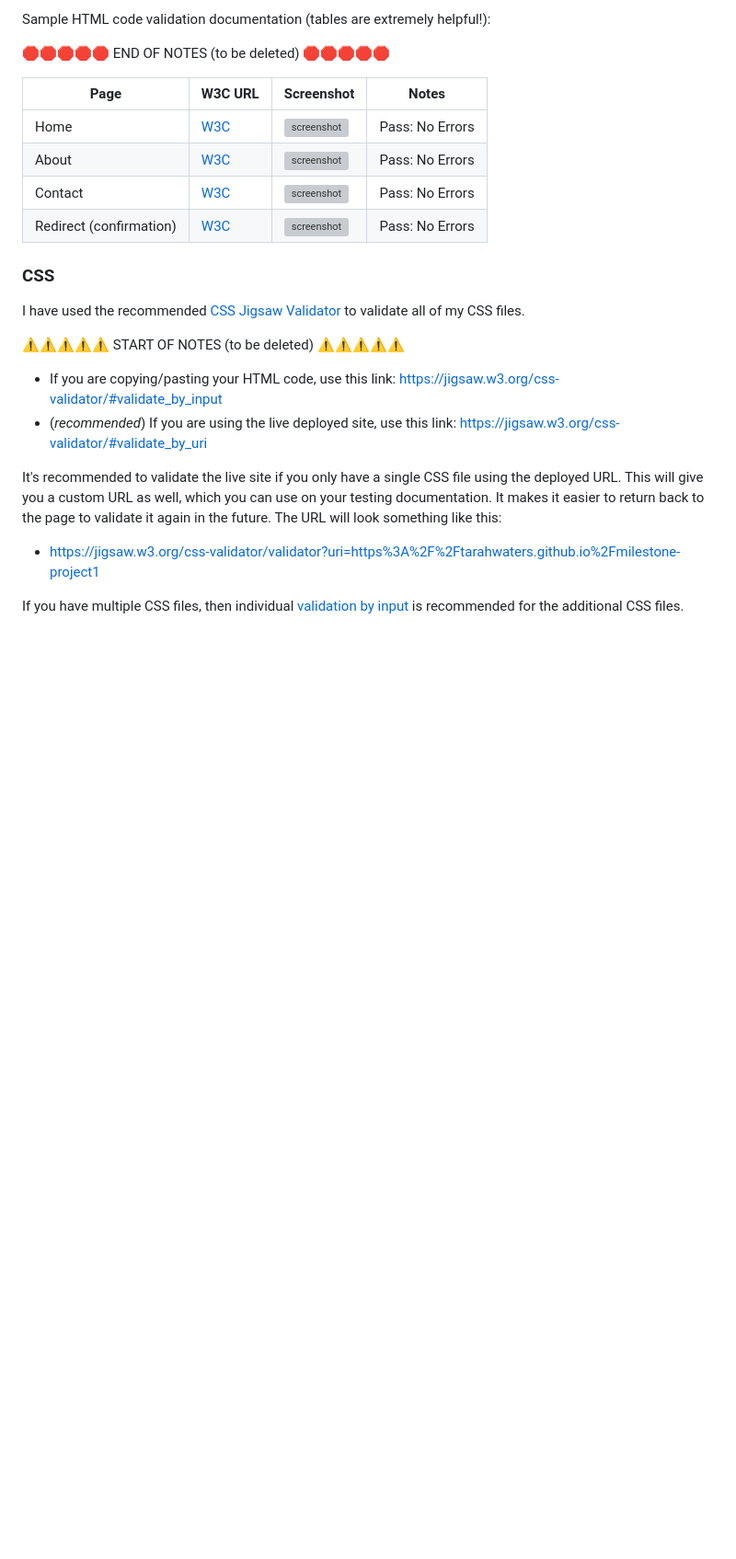
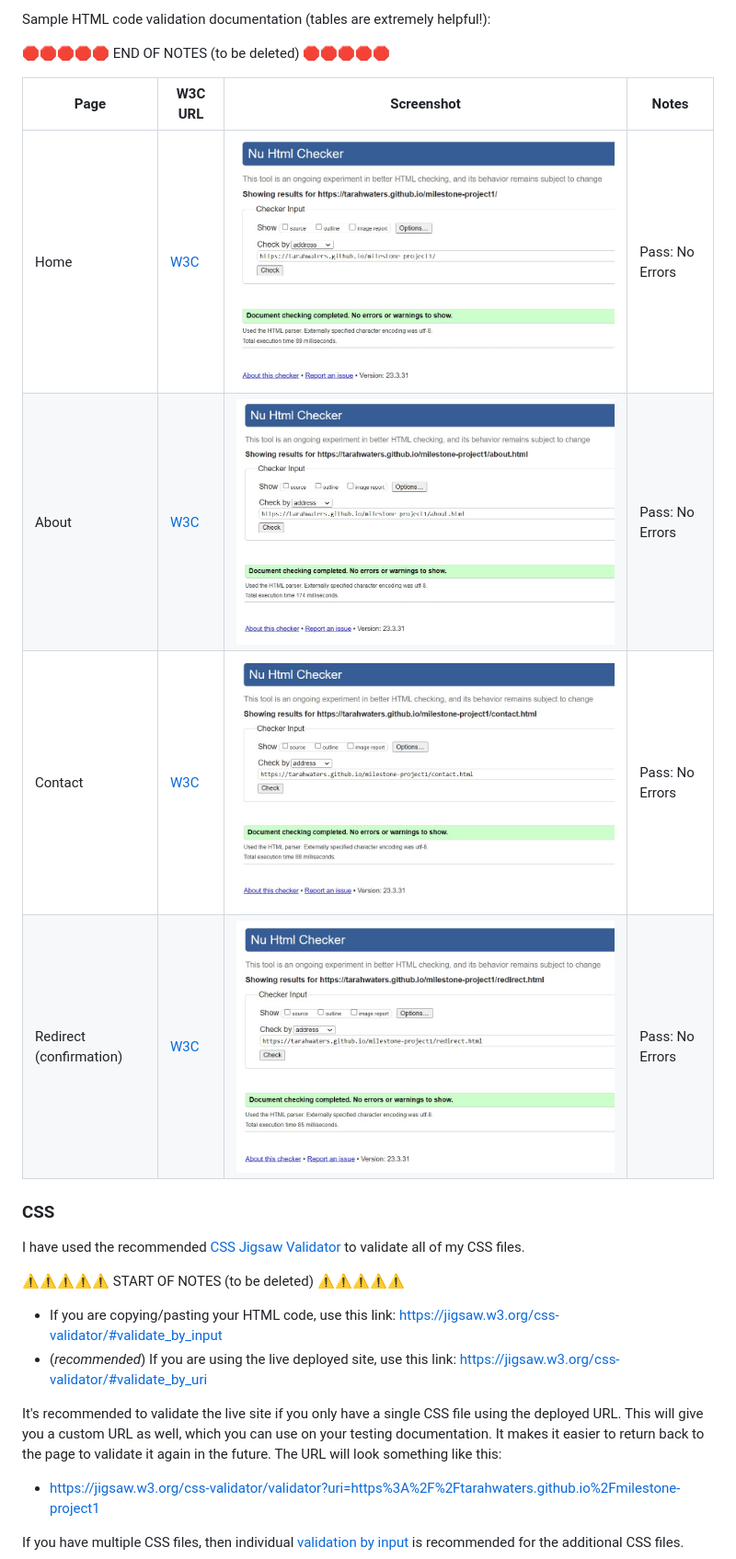
Before and after one commit to Code-Institute-Submissions/tarahwaters-milestone-project1, a Markdown page: TESTING.md, the part around the change. Shown: that part at 92% size. GitHub-like rendering; pictures changed too: documentation/testing/validation-html-about.jpg (added), documentation/testing/validation-html-contact.jpg (added), documentation/testing/validation-html-home.jpg (added); blank space fills up the shorter version; grey boxes are pictures that could not be loaded.

Commit message:
Upload html validation testing images and add links to documentation table

```diff
--- a/TESTING.md
+++ b/TESTING.md
@@ -45,10 +45,10 @@ Sample HTML code validation documentation (tables are extremely helpful!):
 
 | Page | W3C URL | Screenshot | Notes |
 | --- | --- | --- | --- |
-| Home | [W3C](https://validator.w3.org/nu/?doc=https%3A%2F%2Ftarahwaters.github.io%2Fmilestone-project1%2Findex.html) | ![screenshot](documentation/html-validation-home.png) | Pass: No Errors |
-| About | [W3C](https://validator.w3.org/nu/?doc=https%3A%2F%2Ftarahwaters.github.io%2Fmilestone-project1%2Fabout.html) | ![screenshot](documentation/html-validation-contact.png) | Pass: No Errors |
-| Contact | [W3C](https://validator.w3.org/nu/?doc=https%3A%2F%2Ftarahwaters.github.io%2Fmilestone-project1%2Fcontact.html) | ![screenshot](documentation/html-validation-quiz.png) | Pass: No Errors |
-| Redirect (confirmation) | [W3C](https://validator.w3.org/nu/?doc=https%3A%2F%2Ftarahwaters.github.io%2Fmilestone-project1%2Fredirect.html) | ![screenshot](documentation/html-validation-add-blog.png) | Pass: No Errors |
+| Home | [W3C](https://validator.w3.org/nu/?doc=https%3A%2F%2Ftarahwaters.github.io%2Fmilestone-project1%2Findex.html) | ![screenshot](documentation/testing/validation-html-home.jpg) | Pass: No Errors |
+| About | [W3C](https://validator.w3.org/nu/?doc=https%3A%2F%2Ftarahwaters.github.io%2Fmilestone-project1%2Fabout.html) | ![screenshot](documentation/testing/validation-html-about.jpg) | Pass: No Errors |
+| Contact | [W3C](https://validator.w3.org/nu/?doc=https%3A%2F%2Ftarahwaters.github.io%2Fmilestone-project1%2Fcontact.html) | ![screenshot](documentation/testing/validation-html-contact.jpg) | Pass: No Errors |
+| Redirect (confirmation) | [W3C](https://validator.w3.org/nu/?doc=https%3A%2F%2Ftarahwaters.github.io%2Fmilestone-project1%2Fredirect.html) | ![screenshot](documentation/testing/validation-html-redirect.jpg) | Pass: No Errors |
 
 ### CSS
 
```
